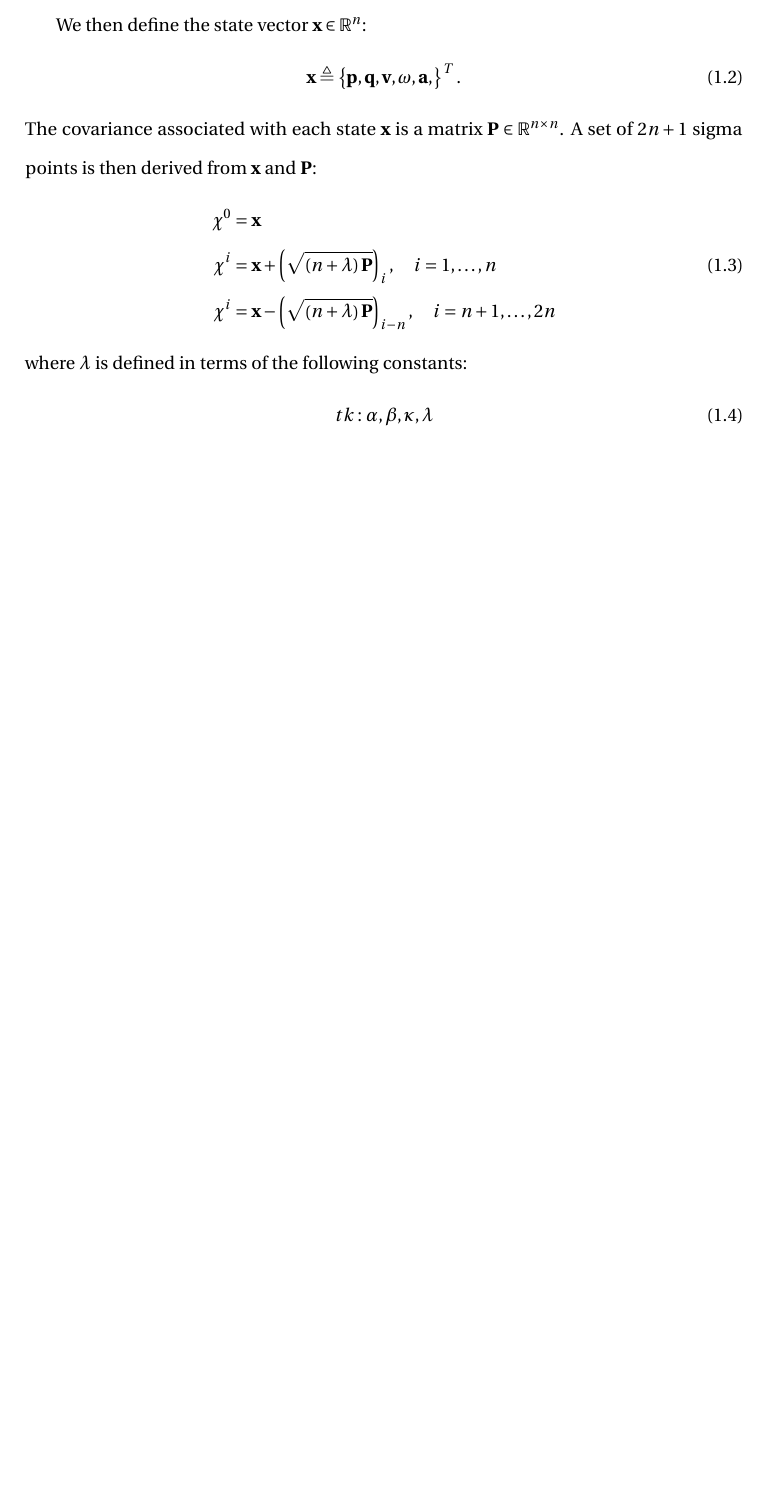
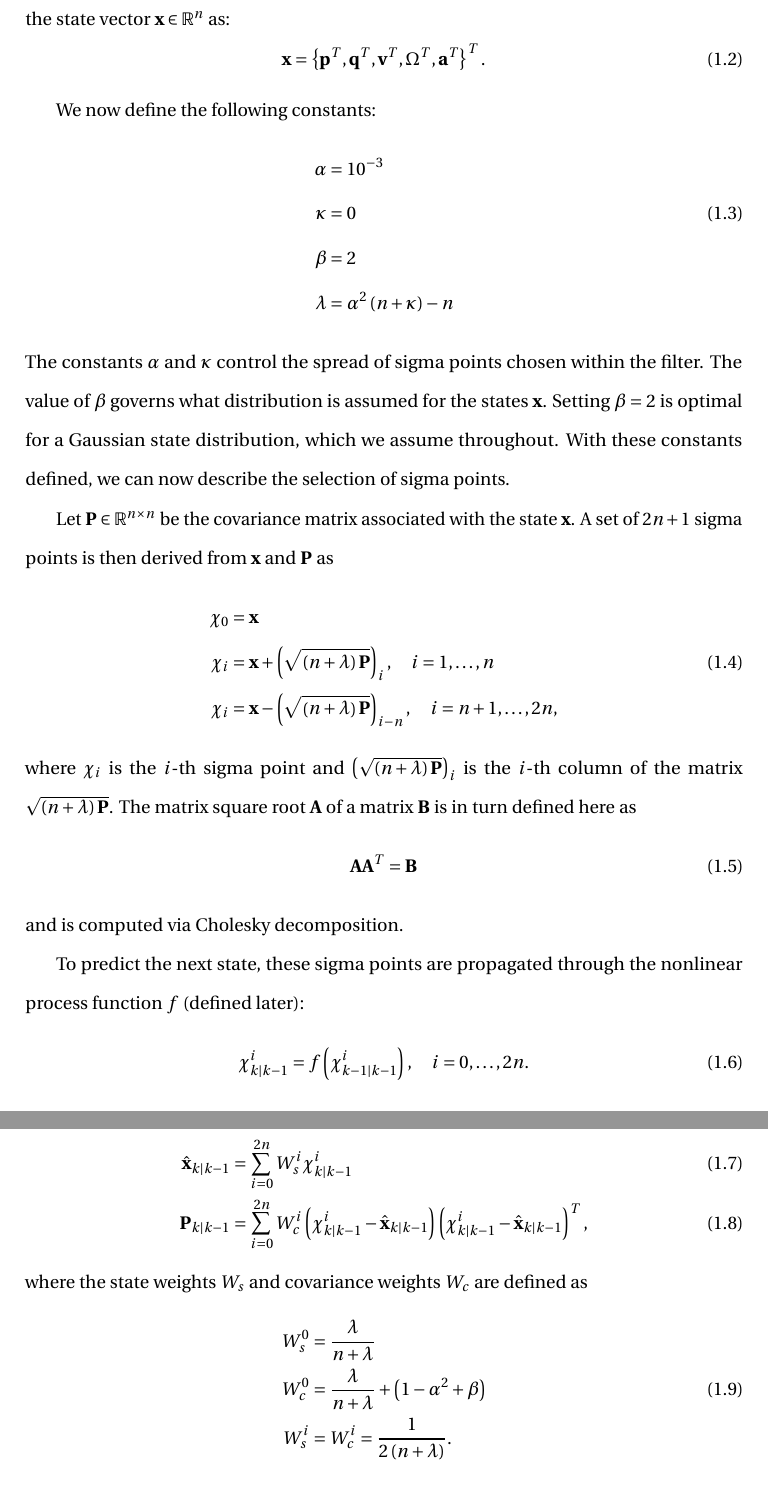
Before and after one commit to josheddy/ms_thesis, a LaTeX thesis (main.tex, which reads Alg_Design.tex): part of page 1 of 6 before the commit and two parts of pages 2 and 3 of 7 after it, the two joined at a grey line, cut so that both start at the same text, the shorter picture padded with empty space. Compiled offline with pdfLaTeX.

Commit message:
added to UKF formulation in Alg_Design

```diff
--- a/Alg_Design.tex
+++ b/Alg_Design.tex
@@ -6,38 +19,63 @@ We begin by defining the following vector quantities:
+Let $n = 16$ be the number of state variables (presented in Equation~\ref{eq:state_vars}). We now define the state vector $\mathbf{x} \in \mathbb{R}^{n}$ as:
 %
 \begin{equation}
-tk: p, q, v, \omega, a
+\mathbf{x} =
+\left\lbrace
+    \mathbf{p}^{T},
+    \mathbf{q}^{T},
+    \mathbf{v}^{T},
+    \mathbf{\Omega}^{T},
+    \mathbf{a}^{T}
+\right\rbrace ^{T}.
+\end{equation}
+
+We now define the following constants:
+%
+\begin{align}
+\alpha &= 10^{-3} \nonumber \\
+\kappa &= 0 \\
+\beta &= 2 \nonumber \\
+\lambda &= \alpha^{2} \left( n + \kappa \right) - n \nonumber
+\end{align}
+%
+The constants $\alpha$ and $\kappa$ control the spread of sigma points chosen within the filter. The value of $\beta$ governs what distribution is assumed for the states $\mathbf{x}$. Setting $\beta = 2$ is optimal for a Gaussian state distribution, which we assume throughout. With these constants defined, we can now describe the selection of sigma points.
+
+Let $\mathbf{P} \in \mathbb{R}^{n \times n}$ be the covariance matrix associated with the state $\mathbf{x}$. A set of $2n + 1$ sigma points is then derived from $\mathbf{x}$ and $\mathbf{P}$ as
+%
+\begin{align}
+\mathbf{\chi}_{0} &= \mathbf{x} \nonumber\\
+\mathbf{\chi}_{i} &= \mathbf{x} + \left( \sqrt{\left( n + \lambda \right) \mathbf{P}} \right)_{i}, \quad i = 1, \dots, n \\
+\mathbf{\chi}_{i} &= \mathbf{x} - \left( \sqrt{\left( n + \lambda \right) \mathbf{P}} \right)_{i-n}, \quad i = n+1, \dots, 2n, \nonumber
+\end{align}
+%
+where $\mathbf{\chi}_{i}$ is the $i$-th sigma point and $\left( \sqrt{\left( n + \lambda \right) \mathbf{P}} \right)_{i}$ is the $i$-th column of the matrix $\sqrt{\left( n + \lambda \right) \mathbf{P}}$. The matrix square root $\mathbf{A}$ of a matrix $\mathbf{B}$ is in turn defined here as
+%
+\begin{equation}
+\mathbf{A} \mathbf{A}^{T} = \mathbf{B}
 \end{equation}
 %
-tk: define n and m
+and is computed via Cholesky decomposition.
 
-
-We then define the state vector $\mathbf{x} \in \mathbb{R}^{n}$:
+To predict the next state, these sigma points are propagated through the nonlinear process function $f$ (defined later):
 %
 \begin{equation}
-\mathbf{x} \triangleq \left\lbrace
-\mathbf{p},
-\mathbf{q},
-\mathbf{v},
-\mathbf{\omega},
-\mathbf{a},
-\right\rbrace ^{T}.
+\mathbf{\chi}^{i}_{k | k-1} = f \left( \mathbf{\chi}^{i}_{k-1 | k-1} \right), \quad i = 0, \dots, 2n.
 \end{equation}
 %
-The covariance associated with each state $\mathbf{x}$ is a matrix $\mathbf{P} \in \mathbb{R}^{n \times n}$. A set of $2n + 1$ sigma points is then derived from $\mathbf{x}$ and $\mathbf{P}$:
+These new sigma points are then used to predict the next state and covariance:
 %
 \begin{align}
-\mathbf{\chi}^{0} &= \mathbf{x} \nonumber\\
-\mathbf{\chi}^{i} &= \mathbf{x} + \left( \sqrt{\left( n + \lambda \right) \mathbf{P} } \right)_{i}, \quad i = 1, \dots, n \\
-\mathbf{\chi}^{i} &= \mathbf{x} - \left( \sqrt{\left( n + \lambda \right) \mathbf{P} } \right)_{i-n}, \quad i = n+1, \dots, 2n \nonumber
+\hat{\mathbf{x}}_{k | k-1} &= \sum^{2n}_{i=0} W^{i}_{s} \mathbf{\chi}^{i}_{k | k-1} \\
+\mathbf{P}_{k | k-1} &= \sum^{2n}_{i=0} W^{i}_{c} \left( \mathbf{\chi}^{i}_{k | k-1} - \hat{\mathbf{x}}_{k | k-1} \right) \left( \mathbf{\chi}^{i}_{k | k-1} - \hat{\mathbf{x}}_{k | k-1} \right)^{T},
 \end{align}
 %
-where $\lambda$ is defined in terms of the following constants:
+where the state weights $W_{s}$ and covariance weights $W_{c}$ are defined as
 %
-\begin{equation}
-tk: \alpha, \beta, \kappa, \lambda
-\end{equation}
-
-tk: TO BE CONT'D.
+\begin{align}
+W^{0}_{s} &= \dfrac{\lambda}{n + \lambda} \nonumber \\
+W^{0}_{c} &= \dfrac{\lambda}{n + \lambda} + \left( 1 - \alpha^{2} + \beta \right) \\
+W^{i}_{s} &= W^{i}_{c} = \dfrac{1}{2 \left(n + \lambda \right)} . \nonumber
+\end{align}
 
 \section{Software Design Considerations}
 
```
Also changed, not shown: Exp_Design.tex (+3 -1 lines), main.pdf, Alg_Design.tex (15 more changed lines), 6 other files.
